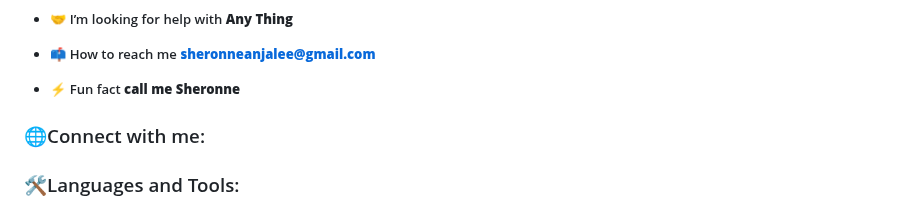
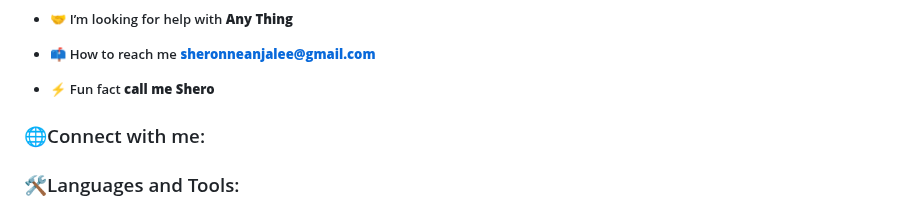
Before and after one commit to sheronne2003/sheronne2003, a Markdown page: README.md, the part around the change. Rendered like a GitHub page.

Commit message:
Update fun fact name from 'Sheronne' to 'Shero'

```diff
--- a/README.md
+++ b/README.md
@@ -18,7 +18,7 @@
 
 - 📫 How to reach me **sheronneanjalee@gmail.com**
 
-- ⚡ Fun fact **call me Sheronne**
+- ⚡ Fun fact **call me Shero**
 
 <h3 align="left">🌐Connect with me:</h3>
 <p align="left">
```
